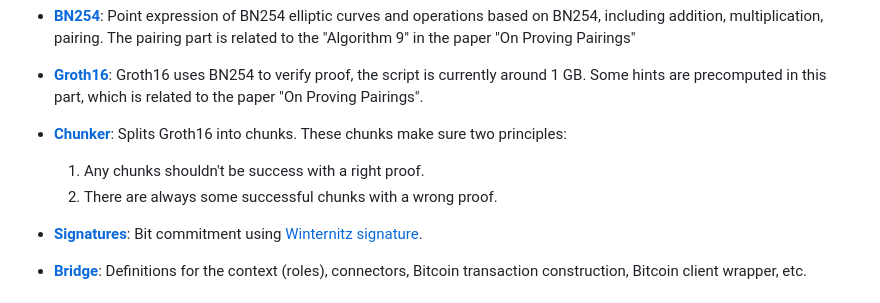
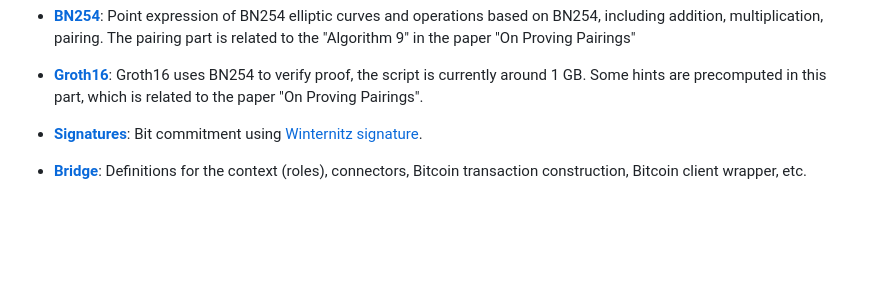
Before and after one commit to BitVM/BitVM, a Markdown page: README.md, the part around the change. Rendered like a GitHub page; blank space fills up the shorter version.

Commit message:
removed `Chuncker` in `README.md`
https://github.com/BitVM/BitVM/pull/235/commits/77c29dfc03e971423791dfc410f18c44bbb2eb49#diff-03bf1aa430b41088610b25ce890b7ed744cd88179df2cfed8a174655522e12ab

```diff
--- a/README.md
+++ b/README.md
@@ -48,13 +48,6 @@ Below is a list of the components and their purpose.
 - [**Groth16**](bitvm/src/groth16/):
   Groth16 uses BN254 to verify proof, the script is currently around 1 GB.
   Some hints are precomputed in this part, which is related to the paper "On Proving Pairings".
-
-- [**Chunker**](bitvm/src/chunker/):
-  Splits Groth16 into chunks.
-  These chunks make sure two principles:
-
-  1. Any chunks shouldn't be success with a right proof.
-  2. There are always some successful chunks with a wrong proof.
 
 - [**Signatures**](bitvm/src/signatures/):
   Bit commitment using
```
